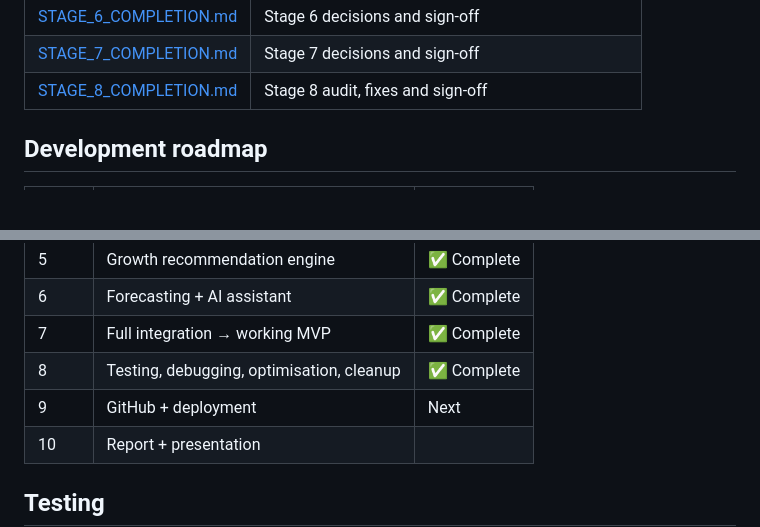
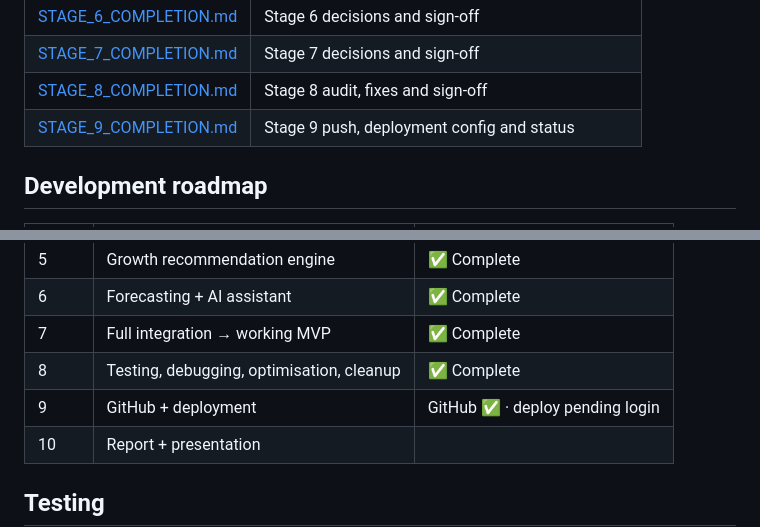
Before and after one commit to manthandhanraj/MerchantAI, a Markdown page: README.md, 2 parts joined by grey strips. GitHub-like rendering; blank space fills up the shorter version.

```diff
--- a/README.md
+++ b/README.md
@@ -196,6 +196,7 @@ Vercel runs the function directly.
 | [STAGE_6_COMPLETION.md](docs/STAGE_6_COMPLETION.md) | Stage 6 decisions and sign-off |
 | [STAGE_7_COMPLETION.md](docs/STAGE_7_COMPLETION.md) | Stage 7 decisions and sign-off |
 | [STAGE_8_COMPLETION.md](docs/STAGE_8_COMPLETION.md) | Stage 8 audit, fixes and sign-off |
+| [STAGE_9_COMPLETION.md](docs/STAGE_9_COMPLETION.md) | Stage 9 push, deployment config and status |
 
 ## Development roadmap
 
@@ -209,7 +210,7 @@ Vercel runs the function directly.
 | 6 | Forecasting + AI assistant | ✅ Complete |
 | 7 | Full integration → working MVP | ✅ Complete |
 | 8 | Testing, debugging, optimisation, cleanup | ✅ Complete |
-| 9 | GitHub + deployment | Next |
+| 9 | GitHub + deployment | GitHub ✅ · deploy pending login |
 | 10 | Report + presentation | |
 
 ## Testing
```
Also changed, not shown: docs/STAGE_9_COMPLETION.md (added, +210 -0 lines).
